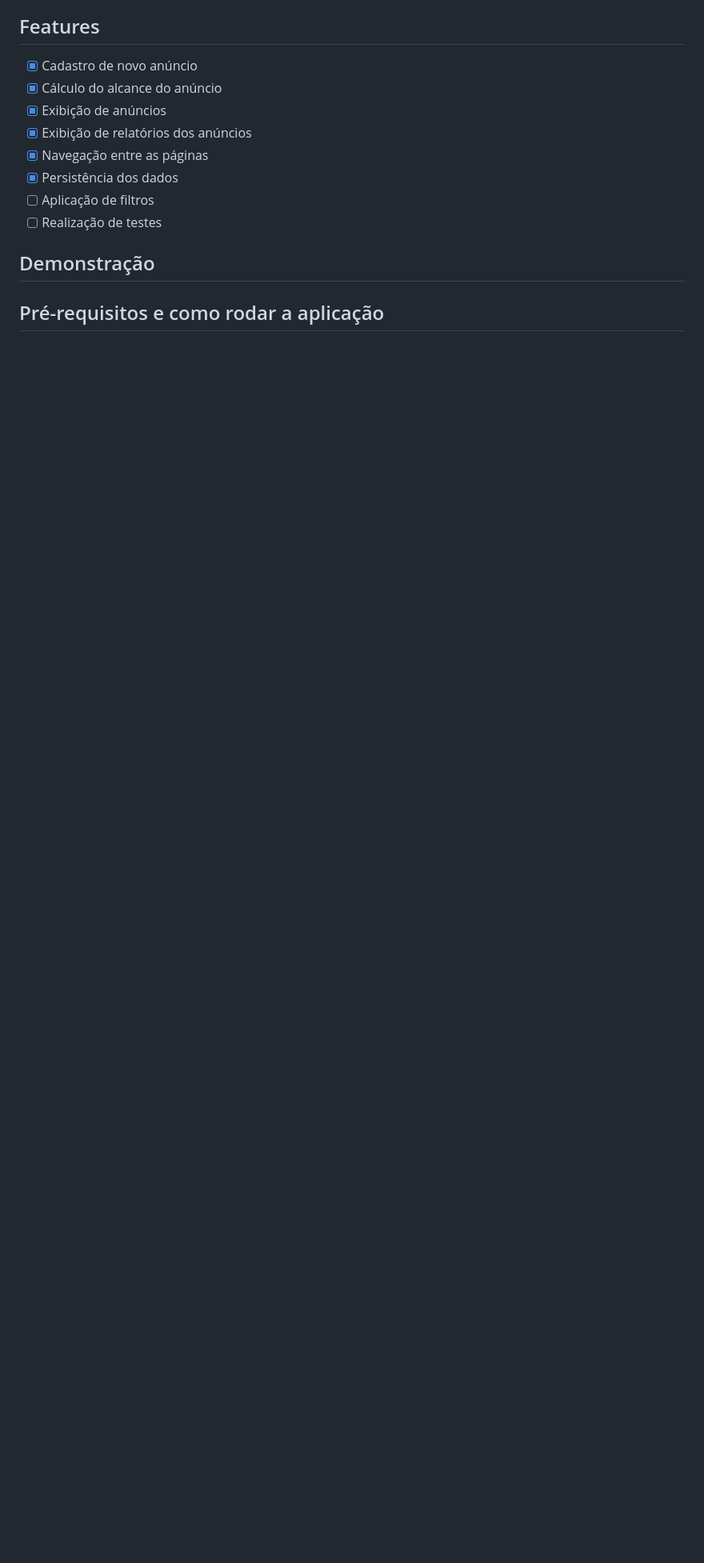
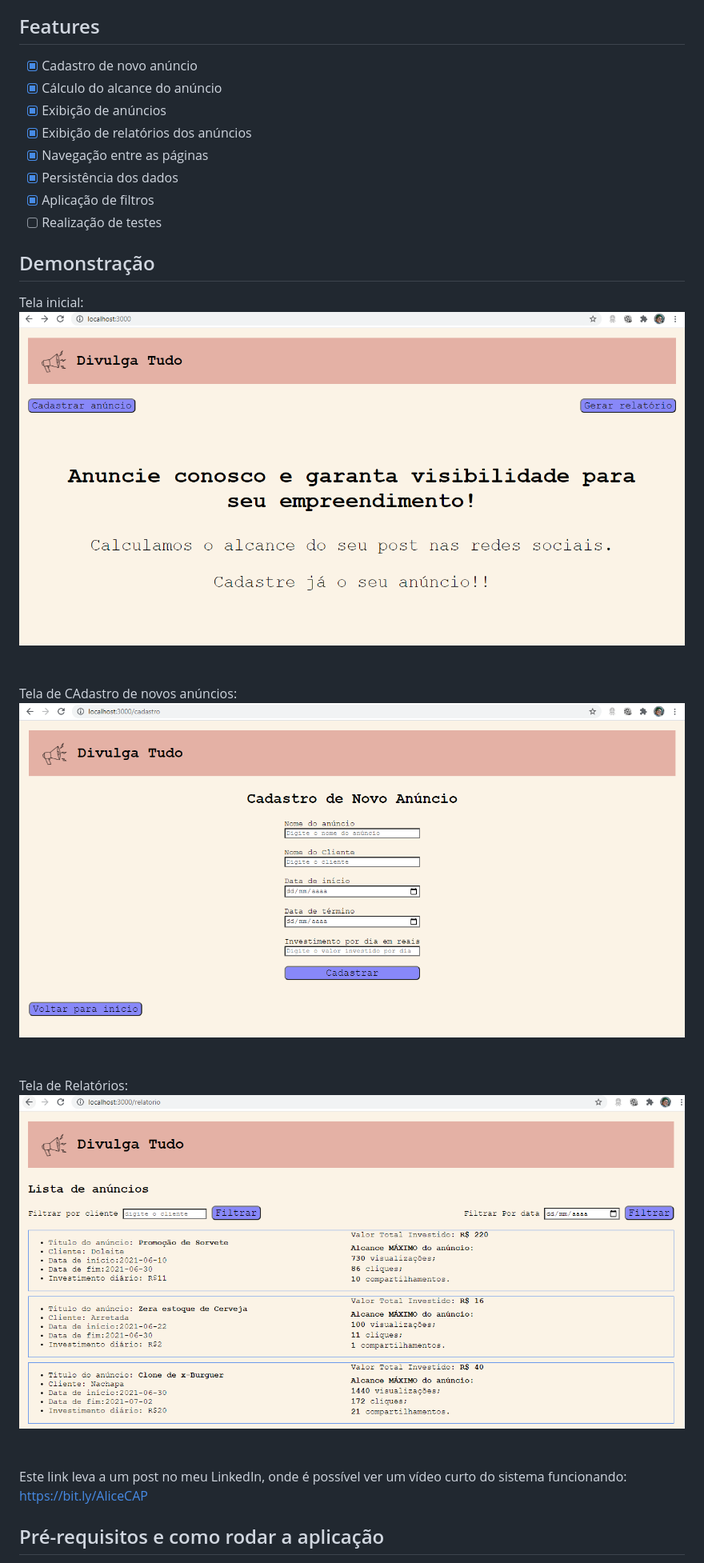
Before and after one commit to alicefms/Calculadora--parte2, a Markdown page: README.md, the part around one of its changes. Shown at 80% size. GitHub-like rendering; pictures changed too: public/images/TelaInicial.PNG (added), public/images/telaCadastro.PNG (added), public/images/telaRelatorios.PNG (added); blank space fills up the shorter version.

Commit message:
ajustes de css e no README

```diff
--- a/README.md
+++ b/README.md
@@ -58,10 +58,27 @@ Projeto concluído e entregue.
 - [x] Exibição de relatórios dos anúncios
 - [x] Navegação entre as páginas
 - [x] Persistência dos dados
-- [ ] Aplicação de filtros
+- [x] Aplicação de filtros
 - [ ] Realização de testes
 
 ## Demonstração
+Tela inicial:
+<img src="public/images/TelaInicial.PNG">
+<br />
+<br />
+<br />
+Tela de CAdastro de novos anúncios:
+<img src="public/images/telaCadastro.PNG">
+<br />
+<br />
+<br />
+Tela de Relatórios:
+<img src="public/images/telaRelatorios.PNG">
+<br />
+<br />
+<br />
+Este link leva a um post no meu LinkedIn, onde é possível ver um vídeo curto do sistema funcionando:
+https://bit.ly/AliceCAP
 
 
 ## Pré-requisitos e como rodar a aplicação
```
Also changed, not shown: other parts of README.md (+13 -12 lines), public/images/banner.png (renamed from public/images/logo.png), 6 other files.
